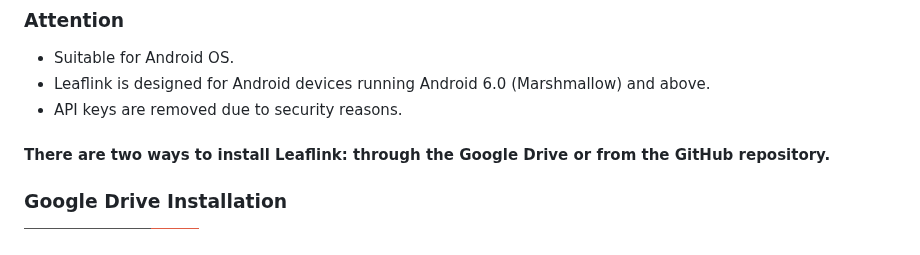
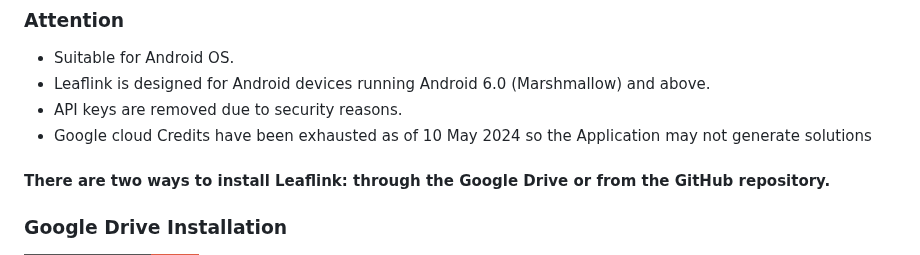
Before and after one commit to nitinjha607/leaflink-2.0, a Markdown page: README.md, the part around the change. Rendered like a GitHub page; badges without logos.

```diff
--- a/README.md
+++ b/README.md
@@ -57,6 +57,7 @@ Built with Flutter for cross-platform compatibility, Firebase Firestore for user
 - Suitable for Android OS.
 - Leaflink is designed for Android devices running Android 6.0 (Marshmallow) and above.
 - API keys are removed due to security reasons.
+- Google cloud Credits have been exhausted as of 10 May 2024 so the Application may not generate solutions
 
 #### There are two ways to install Leaflink: through the Google Drive or from the GitHub repository.
 
```
